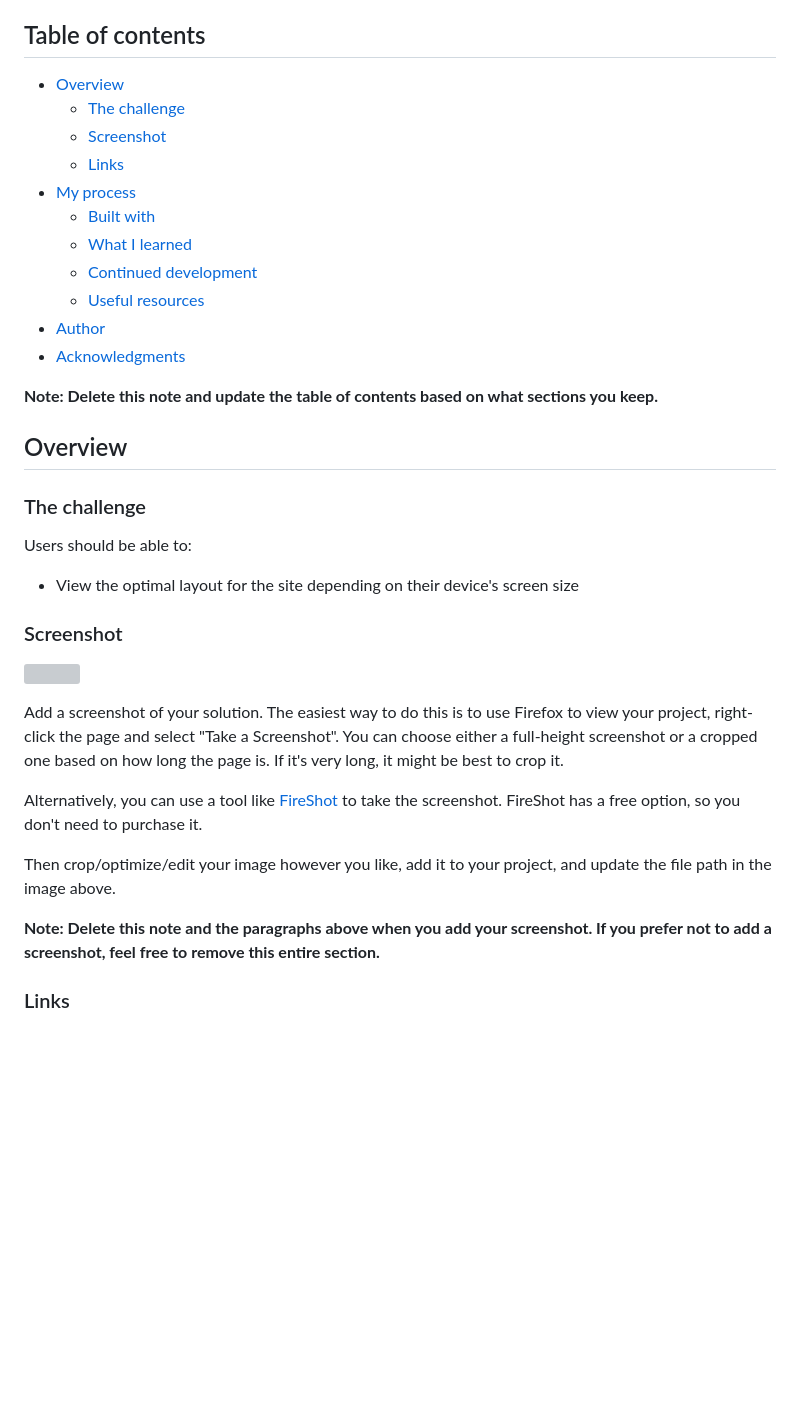
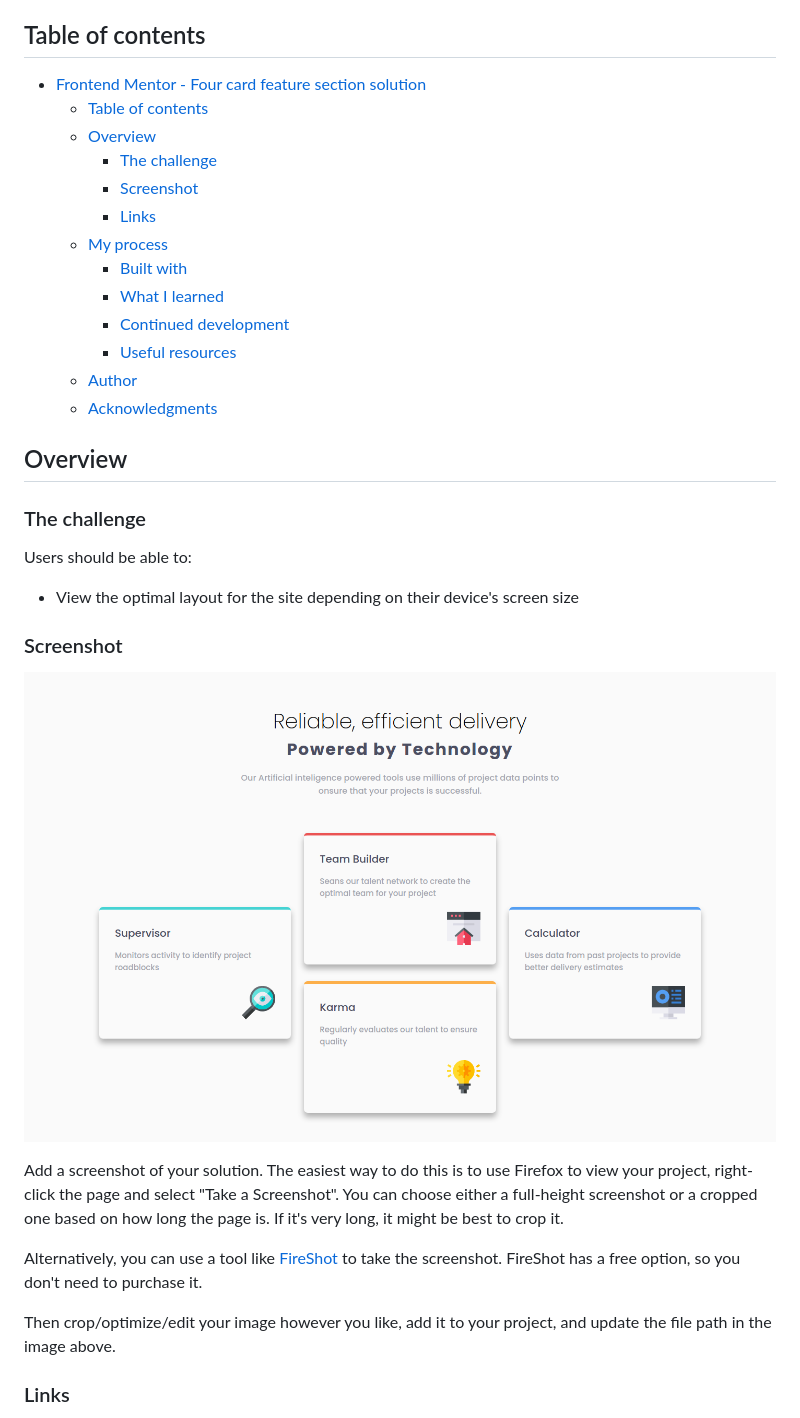
Before and after one commit to HenriqueSSan/four-card-feature-section, a Markdown page: README.md, the part around the change printed below. Rendered like a GitHub page; pictures changed too: screenshot.png (added); blank space fills up the shorter version; grey boxes are pictures that could not be loaded.

```diff
--- a/README.md
+++ b/README.md
@@ -4,19 +4,19 @@ This is a solution to the [Four card feature section challenge on Frontend Mento
 
 ## Table of contents
 
-- [Overview](#overview)
-  - [The challenge](#the-challenge)
-  - [Screenshot](#screenshot)
-  - [Links](#links)
-- [My process](#my-process)
-  - [Built with](#built-with)
-  - [What I learned](#what-i-learned)
-  - [Continued development](#continued-development)
-  - [Useful resources](#useful-resources)
-- [Author](#author)
-- [Acknowledgments](#acknowledgments)
-
-**Note: Delete this note and update the table of contents based on what sections you keep.**
+- [Frontend Mentor - Four card feature section solution](#frontend-mentor---four-card-feature-section-solution)
+  - [Table of contents](#table-of-contents)
+  - [Overview](#overview)
+    - [The challenge](#the-challenge)
+    - [Screenshot](#screenshot)
+    - [Links](#links)
+  - [My process](#my-process)
+    - [Built with](#built-with)
+    - [What I learned](#what-i-learned)
+    - [Continued development](#continued-development)
+    - [Useful resources](#useful-resources)
+  - [Author](#author)
+  - [Acknowledgments](#acknowledgments)
 
 ## Overview
 
@@ -28,15 +28,13 @@ Users should be able to:
 
 ### Screenshot
 
-![](./screenshot.jpg)
+![Image](./screenshot.png)
 
 Add a screenshot of your solution. The easiest way to do this is to use Firefox to view your project, right-click the page and select "Take a Screenshot". You can choose either a full-height screenshot or a cropped one based on how long the page is. If it's very long, it might be best to crop it.
 
 Alternatively, you can use a tool like [FireShot](https://getfireshot.com/) to take the screenshot. FireShot has a free option, so you don't need to purchase it.
 
 Then crop/optimize/edit your image however you like, add it to your project, and update the file path in the image above.
-
-**Note: Delete this note and the paragraphs above when you add your screenshot. If you prefer not to add a screenshot, feel free to remove this entire section.**
 
 ### Links
 
```
Also changed, not shown: other parts of README.md (+1 -35 lines).
